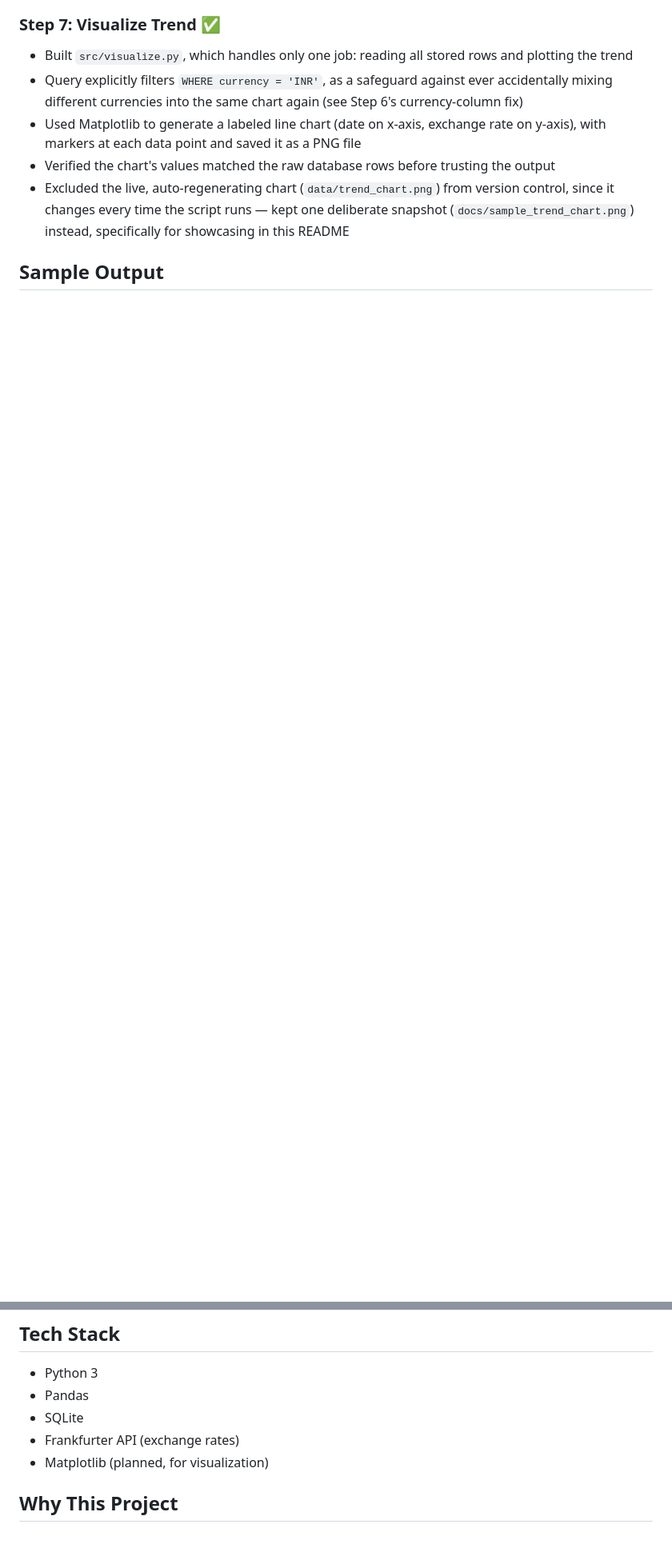
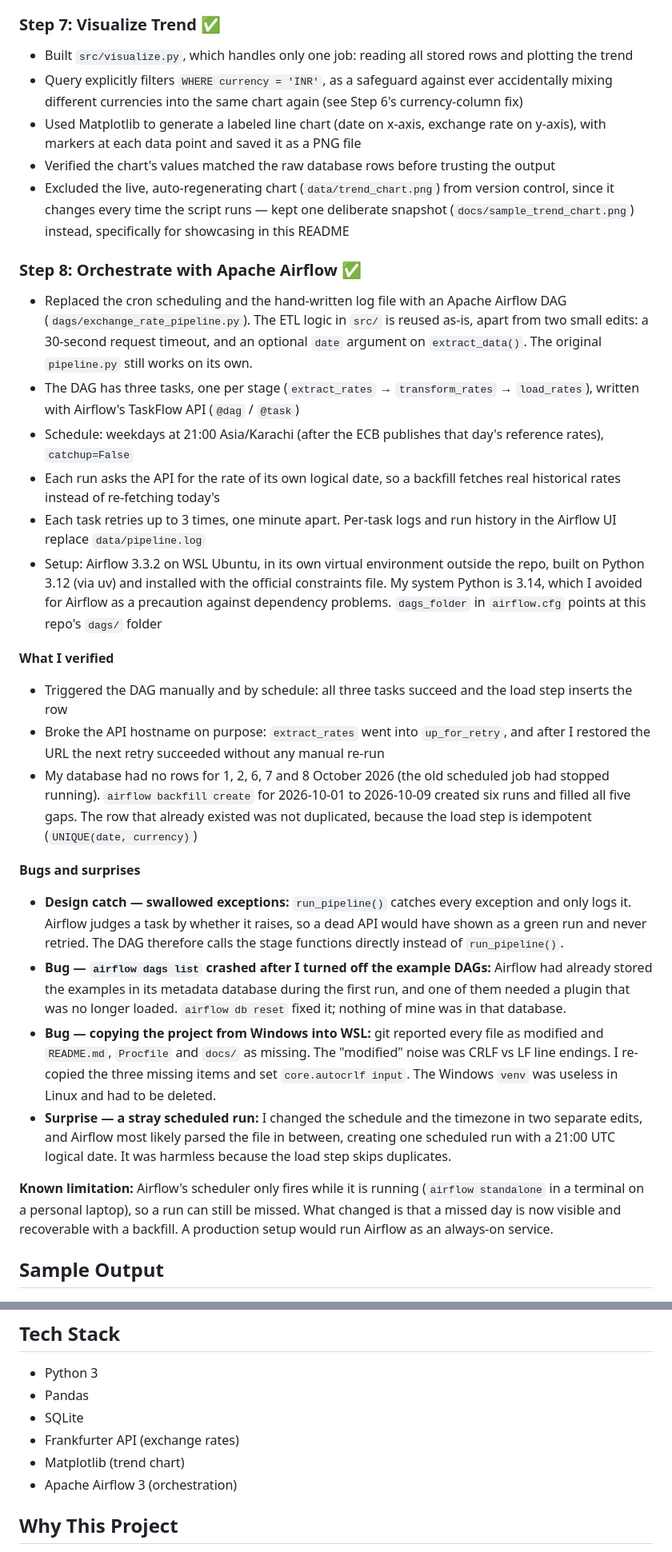
Before and after one commit to zohaibtech92/personal-etl-pipeline, a Markdown page: README.md, 2 parts joined by grey strips. Shown at 80% size. GitHub-like rendering; blank space fills up the shorter version.

Commit message:
Document Airflow orchestration in README

```diff
--- a/README.md
+++ b/README.md
@@ -114,6 +114,50 @@ consistent execution.
   changes every time the script runs — kept one deliberate snapshot (`docs/sample_trend_chart.png`)
   instead, specifically for showcasing in this README
 
+### Step 8: Orchestrate with Apache Airflow ✅
+- Replaced the cron scheduling and the hand-written log file with an Apache Airflow DAG
+  (`dags/exchange_rate_pipeline.py`). The ETL logic in `src/` is reused as-is, apart from two small edits:
+  a 30-second request timeout, and an optional `date` argument on `extract_data()`. The original
+  `pipeline.py` still works on its own.
+- The DAG has three tasks, one per stage (`extract_rates` → `transform_rates` → `load_rates`), written with
+  Airflow's TaskFlow API (`@dag` / `@task`)
+- Schedule: weekdays at 21:00 Asia/Karachi (after the ECB publishes that day's reference rates), `catchup=False`
+- Each run asks the API for the rate of its own logical date, so a backfill fetches real historical rates
+  instead of re-fetching today's
+- Each task retries up to 3 times, one minute apart. Per-task logs and run history in the Airflow UI
+  replace `data/pipeline.log`
+- Setup: Airflow 3.3.2 on WSL Ubuntu, in its own virtual environment outside the repo, built on Python 3.12
+  (via uv) and installed with the official constraints file. My system Python is 3.14, which I avoided
+  for Airflow as a precaution against dependency problems. `dags_folder` in `airflow.cfg` points at this
+  repo's `dags/` folder
+
+**What I verified**
+- Triggered the DAG manually and by schedule: all three tasks succeed and the load step inserts the row
+- Broke the API hostname on purpose: `extract_rates` went into `up_for_retry`, and after I restored the URL
+  the next retry succeeded without any manual re-run
+- My database had no rows for 1, 2, 6, 7 and 8 October 2026 (the old scheduled job had stopped running).
+  `airflow backfill create` for 2026-10-01 to 2026-10-09 created six runs and filled all five gaps. The row
+  that already existed was not duplicated, because the load step is idempotent (`UNIQUE(date, currency)`)
+
+**Bugs and surprises**
+- **Design catch — swallowed exceptions:** `run_pipeline()` catches every exception and only logs it.
+  Airflow judges a task by whether it raises, so a dead API would have shown as a green run and never
+  retried. The DAG therefore calls the stage functions directly instead of `run_pipeline()`.
+- **Bug — `airflow dags list` crashed after I turned off the example DAGs:** Airflow had already stored the
+  examples in its metadata database during the first run, and one of them needed a plugin that was no
+  longer loaded. `airflow db reset` fixed it; nothing of mine was in that database.
+- **Bug — copying the project from Windows into WSL:** git reported every file as modified and
+  `README.md`, `Procfile` and `docs/` as missing. The "modified" noise was CRLF vs LF line endings. I
+  re-copied the three missing items and set `core.autocrlf input`. The Windows `venv` was useless in
+  Linux and had to be deleted.
+- **Surprise — a stray scheduled run:** I changed the schedule and the timezone in two separate edits,
+  and Airflow most likely parsed the file in between, creating one scheduled run with a 21:00 UTC logical
+  date. It was harmless because the load step skips duplicates.
+
+**Known limitation:** Airflow's scheduler only fires while it is running (`airflow standalone` in a
+terminal on a personal laptop), so a run can still be missed. What changed is that a missed day is now
+visible and recoverable with a backfill. A production setup would run Airflow as an always-on service.
+
 ## Sample Output
 
 ![Exchange rate trend chart](docs/sample_trend_chart.png)
@@ -124,7 +168,8 @@ consistent execution.
 - Pandas
 - SQLite
 - Frankfurter API (exchange rates)
-- Matplotlib (planned, for visualization)
+- Matplotlib (trend chart)
+- Apache Airflow 3 (orchestration)
 
 ## Why This Project
 
```
